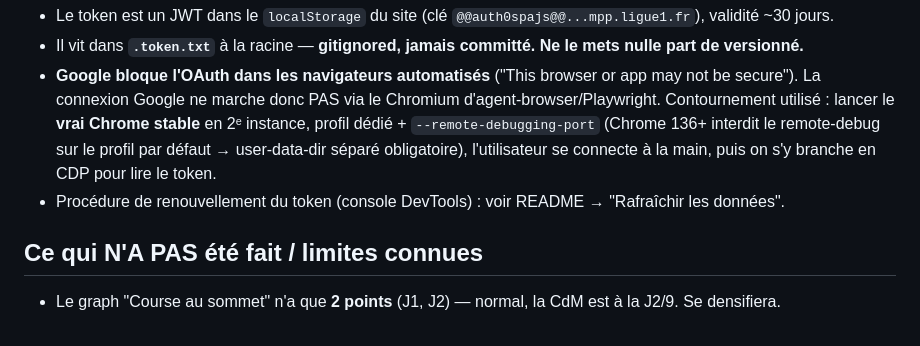
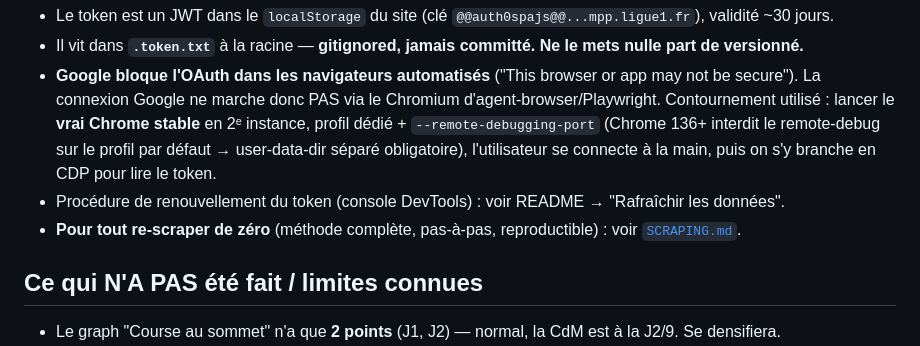
Before and after one commit to JimmyDore/mpp-dashboard, a Markdown page: HANDOFF.md, the part around the change. Drawn GitHub-style.

```diff
--- a/HANDOFF.md
+++ b/HANDOFF.md
@@ -55,6 +55,7 @@ section "Données" du README.
   (Chrome 136+ interdit le remote-debug sur le profil par défaut → user-data-dir séparé obligatoire),
   l'utilisateur se connecte à la main, puis on s'y branche en CDP pour lire le token.
 - Procédure de renouvellement du token (console DevTools) : voir README → "Rafraîchir les données".
+- **Pour tout re-scraper de zéro** (méthode complète, pas-à-pas, reproductible) : voir [`SCRAPING.md`](SCRAPING.md).
 
 ## Ce qui N'A PAS été fait / limites connues
 
```
Also changed, not shown: README.md (+3 -0 lines), SCRAPING.md (added, +177 -0 lines).
